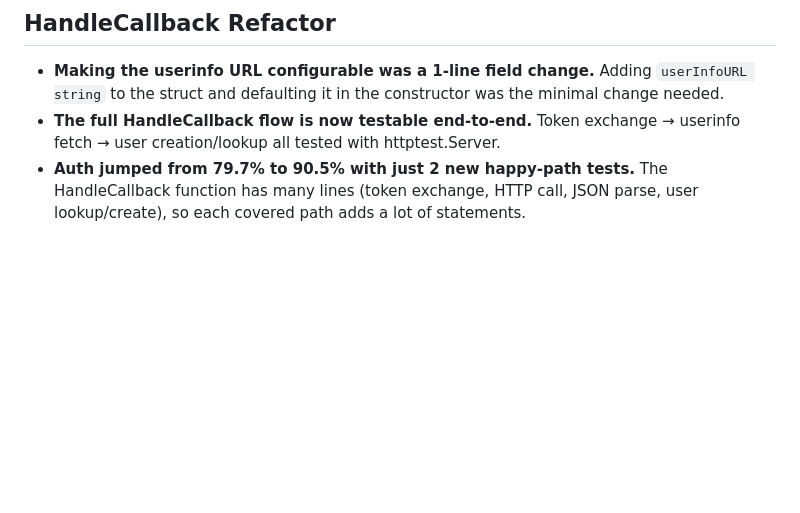
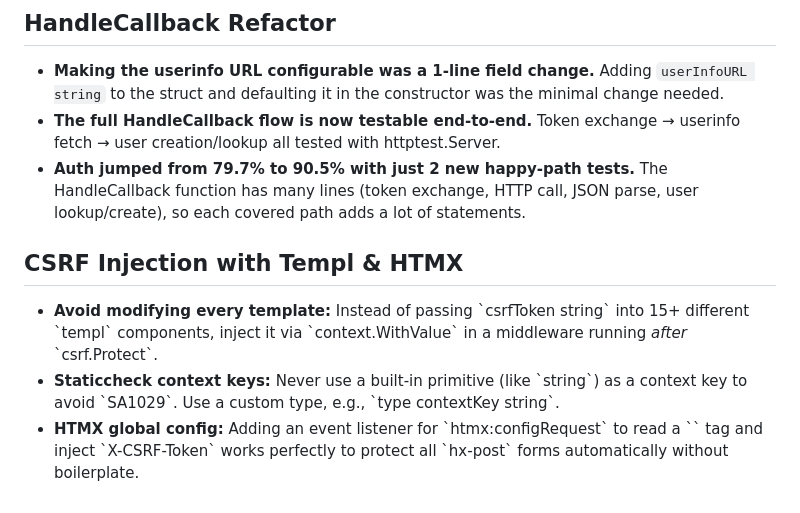
Before and after one commit to taverns-red/tavern-url, a Markdown page: tasks/lessons.md, the part around the change. GitHub-like rendering; blank space fills up the shorter version.

Commit message:
docs: add lessons learned for CSRF with Templ/HTMX

```diff
--- a/tasks/lessons.md
+++ b/tasks/lessons.md
@@ -173,3 +173,9 @@
 - **Making the userinfo URL configurable was a 1-line field change.** Adding `userInfoURL string` to the struct and defaulting it in the constructor was the minimal change needed.
 - **The full HandleCallback flow is now testable end-to-end.** Token exchange → userinfo fetch → user creation/lookup all tested with httptest.Server.
 - **Auth jumped from 79.7% to 90.5% with just 2 new happy-path tests.** The HandleCallback function has many lines (token exchange, HTTP call, JSON parse, user lookup/create), so each covered path adds a lot of statements.
+
+## CSRF Injection with Templ & HTMX
+
+- **Avoid modifying every template:** Instead of passing \`csrfToken string\` into 15+ different \`templ\` components, inject it via \`context.WithValue\` in a middleware running *after* \`csrf.Protect\`.
+- **Staticcheck context keys:** Never use a built-in primitive (like \`string\`) as a context key to avoid \`SA1029\`. Use a custom type, e.g., \`type contextKey string\`.
+- **HTMX global config:** Adding an event listener for \`htmx:configRequest\` to read a \`<meta>\` tag and inject \`X-CSRF-Token\` works perfectly to protect all \`hx-post\` forms automatically without boilerplate.
```
